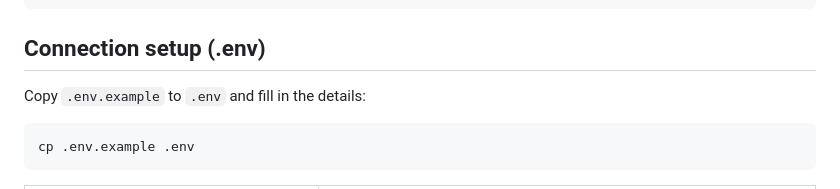
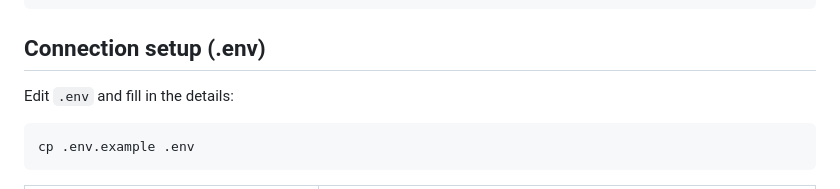
Before and after one commit to foxyopsyproxy/Forcepoint-DLP-Rest-API-Client, a Markdown page: README.md, the part around the change. Drawn GitHub-style.

````diff
--- a/README.md
+++ b/README.md
@@ -17,7 +17,7 @@ npm install
 
 ## Connection setup (.env)
 
-Copy `.env.example` to `.env` and fill in the details:
+Edit `.env` and fill in the details:
 
 ```bash
 cp .env.example .env
````
